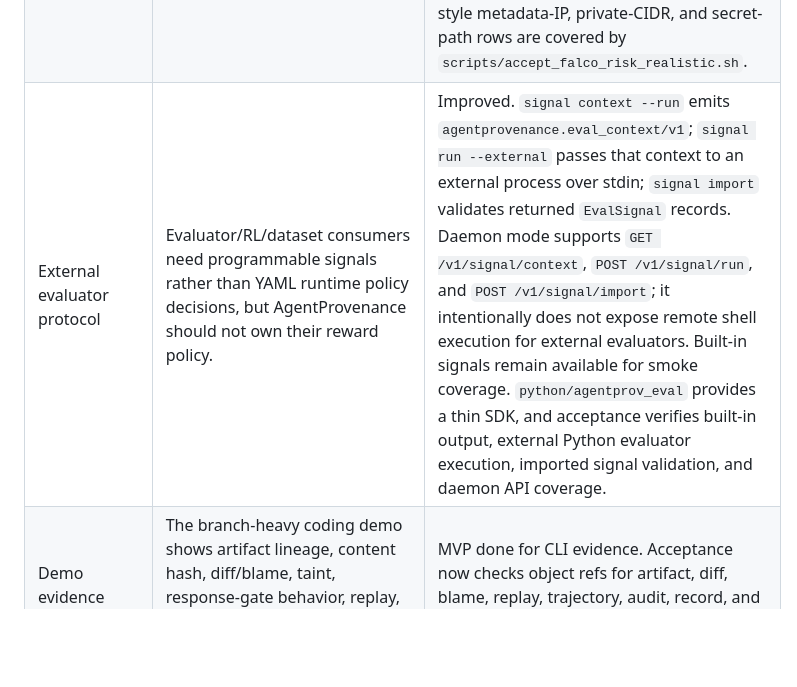
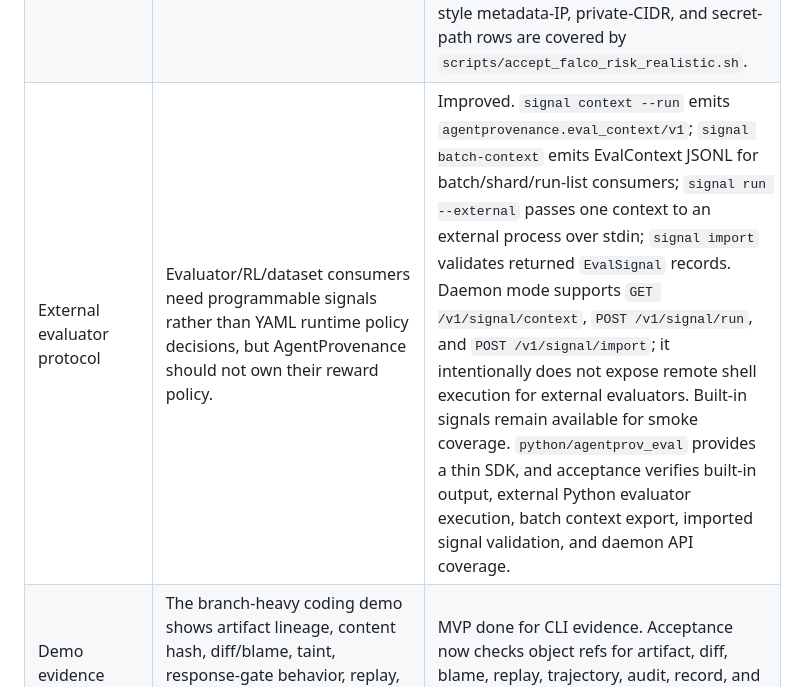
Before and after one commit to ByteYellow/AgentProvenance, a Markdown page: docs/phase2.md, the part around the change. GitHub-like rendering; blank space fills up the shorter version.

Commit message:
Document batch context phase status

```diff
--- a/docs/phase2.md
+++ b/docs/phase2.md
@@ -38,7 +38,7 @@ Execution Observability Core
 | QBS impact model | QBS is treated as a workload/evaluation influence that affects execution cadence, evidence volume, storage pressure, adapter boundaries, and downstream consumption. It is not the evidence query layer. | Direction corrected in docs. Concrete QBS assumptions still need to be specified once the exact QBS contract is fixed. |
 | Adapter readiness | The provenance model clearly separates agent, sandbox, telemetry, artifact, and snapshot adapters from core correlation/query/provenance logic. | MVP done. `agentprov adapter list/inspect` exposes capability contracts for agent, sandbox, telemetry, artifact, and snapshot adapters, including identity keys, boundaries, and QBS impact. |
 | Security evidence | Risk signals, baseline deviations, and response actions are first-class graph objects and queryable records rather than side effects hidden inside policy output. | Improved. Policy-derived risk/response records are queryable, telemetry ingest can create them automatically, and baseline checks now compare process/file/network/risk/runtime feature vectors, persist deviation records, and create baseline-derived risk signals. `agentprov security risks/deviations/responses --json` now emits schema versions, result/page hashes, and drill-down refs back to event/process/timeline/explain views. `graph verify` now rejects non-allow policy decisions without risk signals or response actions, risk signals without policy/event linkage, responses with mismatched risk/policy references, missing risk->response graph edges, invalid action types, and missing response targets. Falco-style metadata-IP, private-CIDR, and secret-path rows are covered by `scripts/accept_falco_risk_realistic.sh`. |
-| External evaluator protocol | Evaluator/RL/dataset consumers need programmable signals rather than YAML runtime policy decisions, but AgentProvenance should not own their reward policy. | Improved. `signal context --run` emits `agentprovenance.eval_context/v1`; `signal run --external` passes that context to an external process over stdin; `signal import` validates returned `EvalSignal` records. Daemon mode supports `GET /v1/signal/context`, `POST /v1/signal/run`, and `POST /v1/signal/import`; it intentionally does not expose remote shell execution for external evaluators. Built-in signals remain available for smoke coverage. `python/agentprov_eval` provides a thin SDK, and acceptance verifies built-in output, external Python evaluator execution, imported signal validation, and daemon API coverage. |
+| External evaluator protocol | Evaluator/RL/dataset consumers need programmable signals rather than YAML runtime policy decisions, but AgentProvenance should not own their reward policy. | Improved. `signal context --run` emits `agentprovenance.eval_context/v1`; `signal batch-context` emits EvalContext JSONL for batch/shard/run-list consumers; `signal run --external` passes one context to an external process over stdin; `signal import` validates returned `EvalSignal` records. Daemon mode supports `GET /v1/signal/context`, `POST /v1/signal/run`, and `POST /v1/signal/import`; it intentionally does not expose remote shell execution for external evaluators. Built-in signals remain available for smoke coverage. `python/agentprov_eval` provides a thin SDK, and acceptance verifies built-in output, external Python evaluator execution, batch context export, imported signal validation, and daemon API coverage. |
 | Demo evidence | The branch-heavy coding demo shows artifact lineage, content hash, diff/blame, taint, response-gate behavior, replay, trajectory, and audit evidence as a stress demo. | MVP done for CLI evidence. Acceptance now checks object refs for artifact, diff, blame, replay, trajectory, audit, record, and policy-decision objects. |
 | README positioning | README explains why this is Git-like provenance rather than a trace dashboard or sandbox manager, and the repository layout separates core, substrate, stress-demo, and experimental code paths. | Done. README has the positioning, Phase 2 object-store semantics, timeline surface, and cleaned implementation layout. |
 
```
